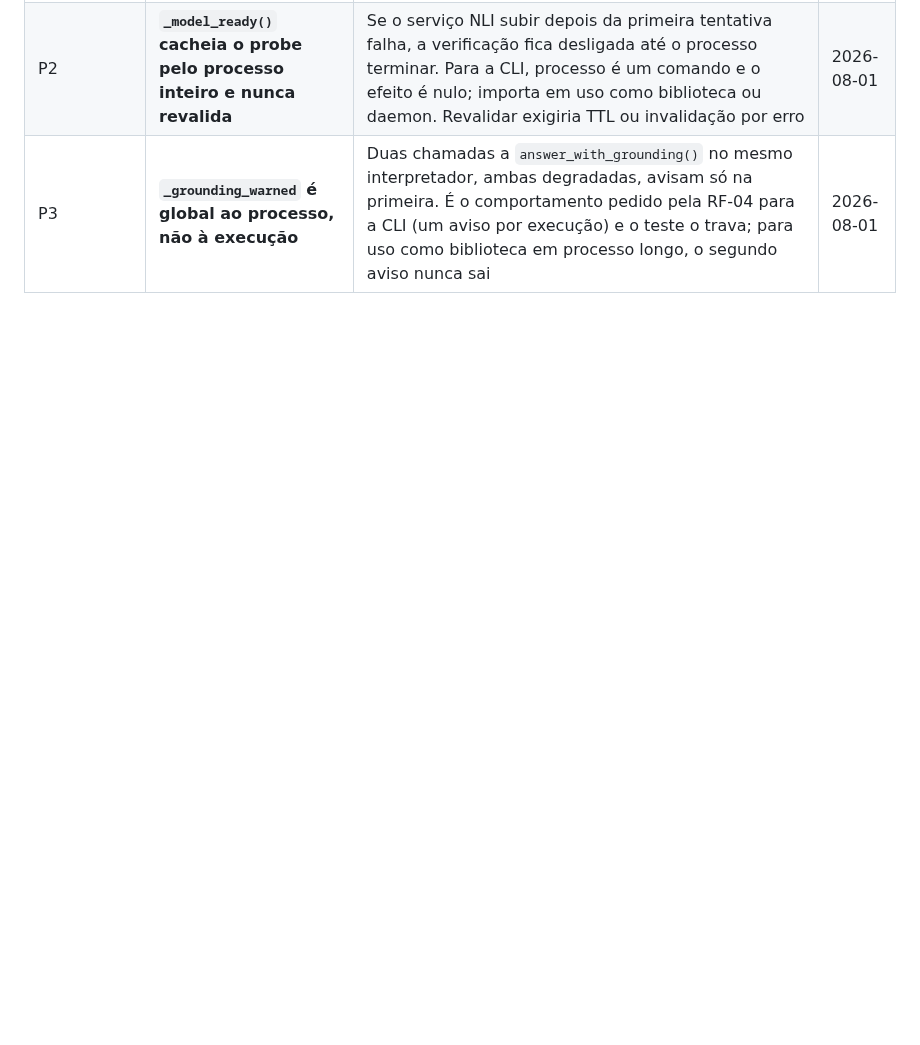
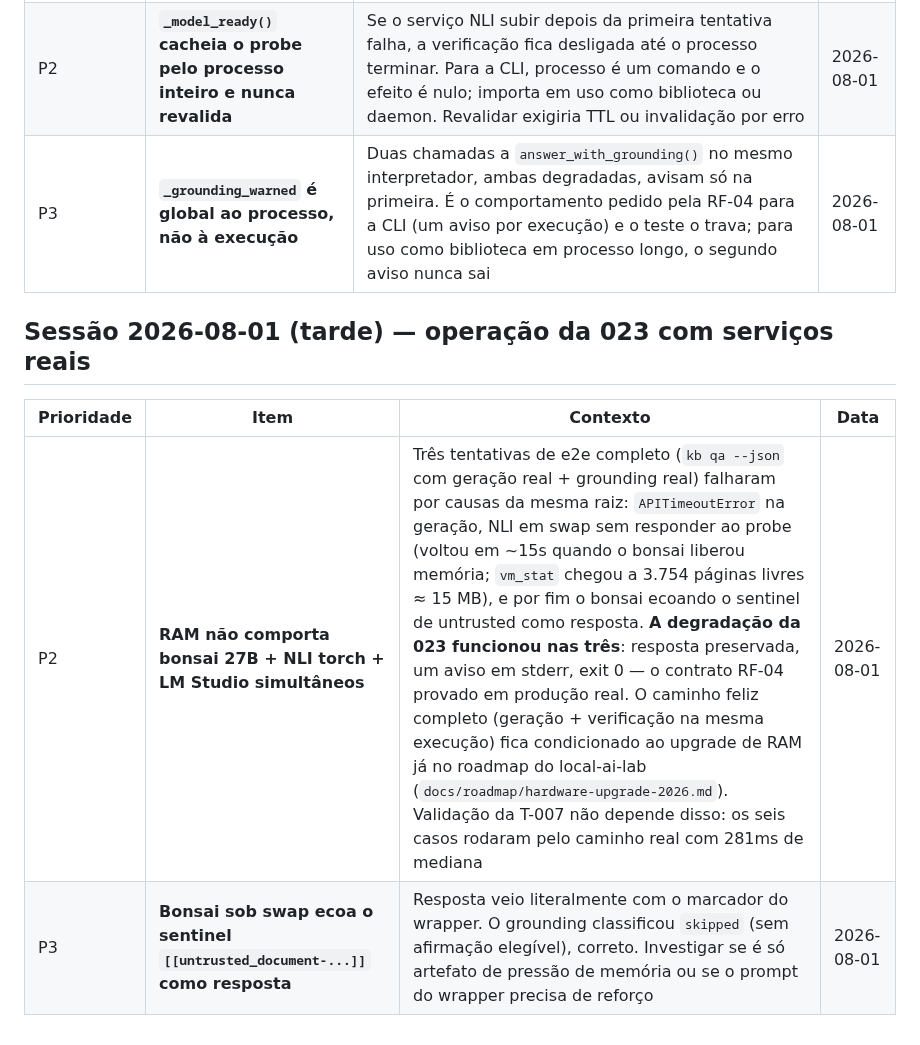
Before and after one commit to wendeus0/LLM-knowledge-base, a Markdown page: PENDING_LOG.md, the part around the change. Drawn GitHub-style; blank space fills up the shorter version.

Commit message:
docs(pending): restrição de RAM no e2e completo da 023
Co-Authored-By: Claude Opus 5 <noreply@anthropic.com>
Claude-Session: https://claude.ai/code/session_01V5wCUAYMwPb2ehqvG7hgms

```diff
--- a/PENDING_LOG.md
+++ b/PENDING_LOG.md
@@ -269,3 +269,10 @@ Codex GPT 5.6 Terra revisou o diff em 2026-08-01. Oito achados foram corrigidos
 | P3 | **Ordem da resposta NLI é confiada, não verificada** | `kb/grounding.py` valida o tamanho de `data` mas não tem como detectar reordenação: o contrato da RT-02 diz "na mesma ordem dos pares" e o payload não carrega identificador de par. Uma resposta fora de ordem associaria pontuação e evidência à janela errada. Corrigir exige mudar o contrato (id por par) — é alteração de SPEC, não de implementação. O serviço é local e provisionado pelo usuário | 2026-08-01 |
 | P2 | **`_model_ready()` cacheia o probe pelo processo inteiro e nunca revalida** | Se o serviço NLI subir depois da primeira tentativa falha, a verificação fica desligada até o processo terminar. Para a CLI, processo é um comando e o efeito é nulo; importa em uso como biblioteca ou daemon. Revalidar exigiria TTL ou invalidação por erro | 2026-08-01 |
 | P3 | **`_grounding_warned` é global ao processo, não à execução** | Duas chamadas a `answer_with_grounding()` no mesmo interpretador, ambas degradadas, avisam só na primeira. É o comportamento pedido pela RF-04 para a CLI (um aviso por execução) e o teste o trava; para uso como biblioteca em processo longo, o segundo aviso nunca sai | 2026-08-01 |
+
+## Sessão 2026-08-01 (tarde) — operação da 023 com serviços reais
+
+| Prioridade | Item | Contexto | Data |
+| --- | --- | --- | --- |
+| P2 | **RAM não comporta bonsai 27B + NLI torch + LM Studio simultâneos** | Três tentativas de e2e completo (`kb qa --json` com geração real + grounding real) falharam por causas da mesma raiz: `APITimeoutError` na geração, NLI em swap sem responder ao probe (voltou em ~15s quando o bonsai liberou memória; `vm_stat` chegou a 3.754 páginas livres ≈ 15 MB), e por fim o bonsai ecoando o sentinel de untrusted como resposta. **A degradação da 023 funcionou nas três**: resposta preservada, um aviso em stderr, exit 0 — o contrato RF-04 provado em produção real. O caminho feliz completo (geração + verificação na mesma execução) fica condicionado ao upgrade de RAM já no roadmap do local-ai-lab (`docs/roadmap/hardware-upgrade-2026.md`). Validação da T-007 não depende disso: os seis casos rodaram pelo caminho real com 281ms de mediana | 2026-08-01 |
+| P3 | **Bonsai sob swap ecoa o sentinel `[[untrusted_document-...]]` como resposta** | Resposta veio literalmente com o marcador do wrapper. O grounding classificou `skipped` (sem afirmação elegível), correto. Investigar se é só artefato de pressão de memória ou se o prompt do wrapper precisa de reforço | 2026-08-01 |
```
